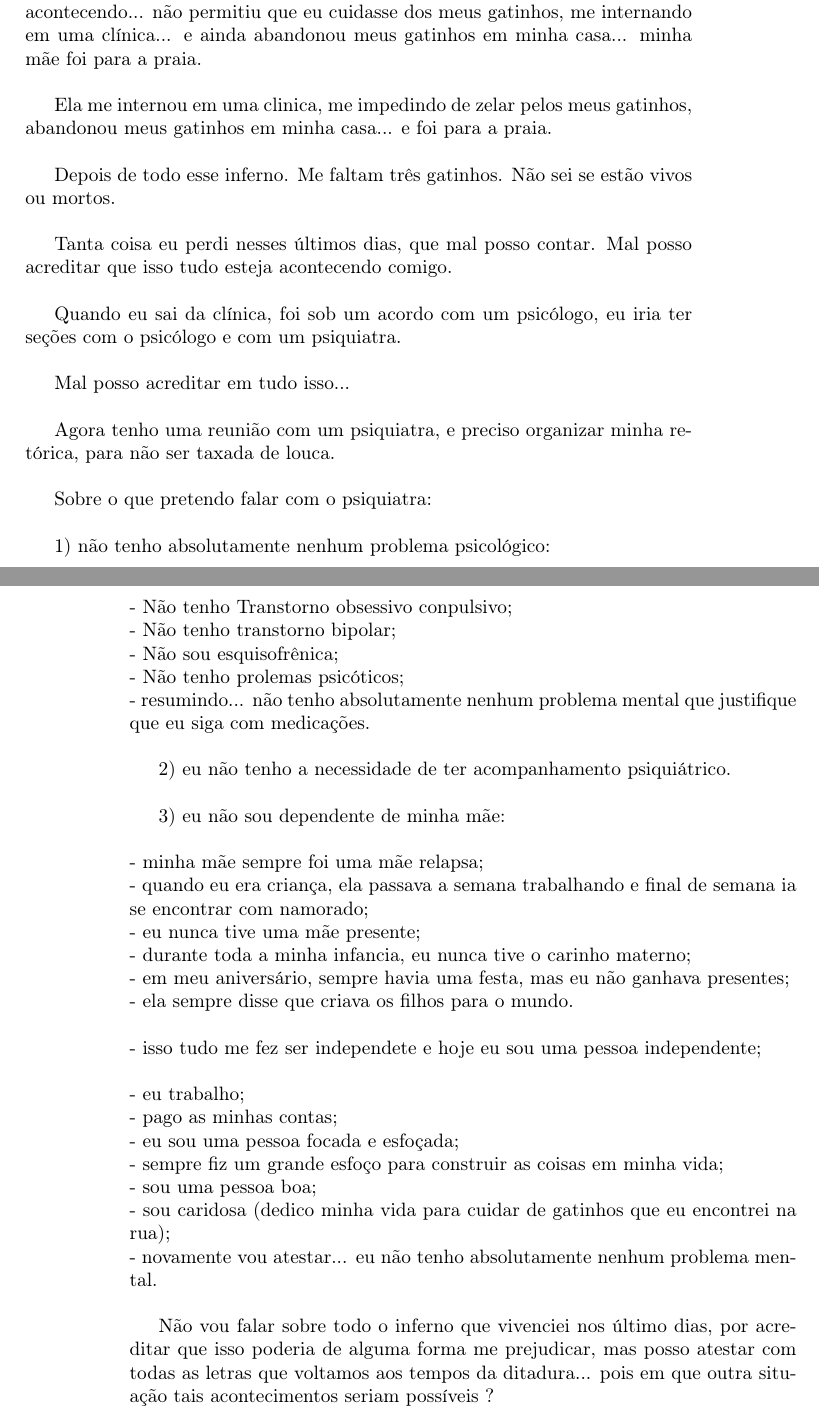
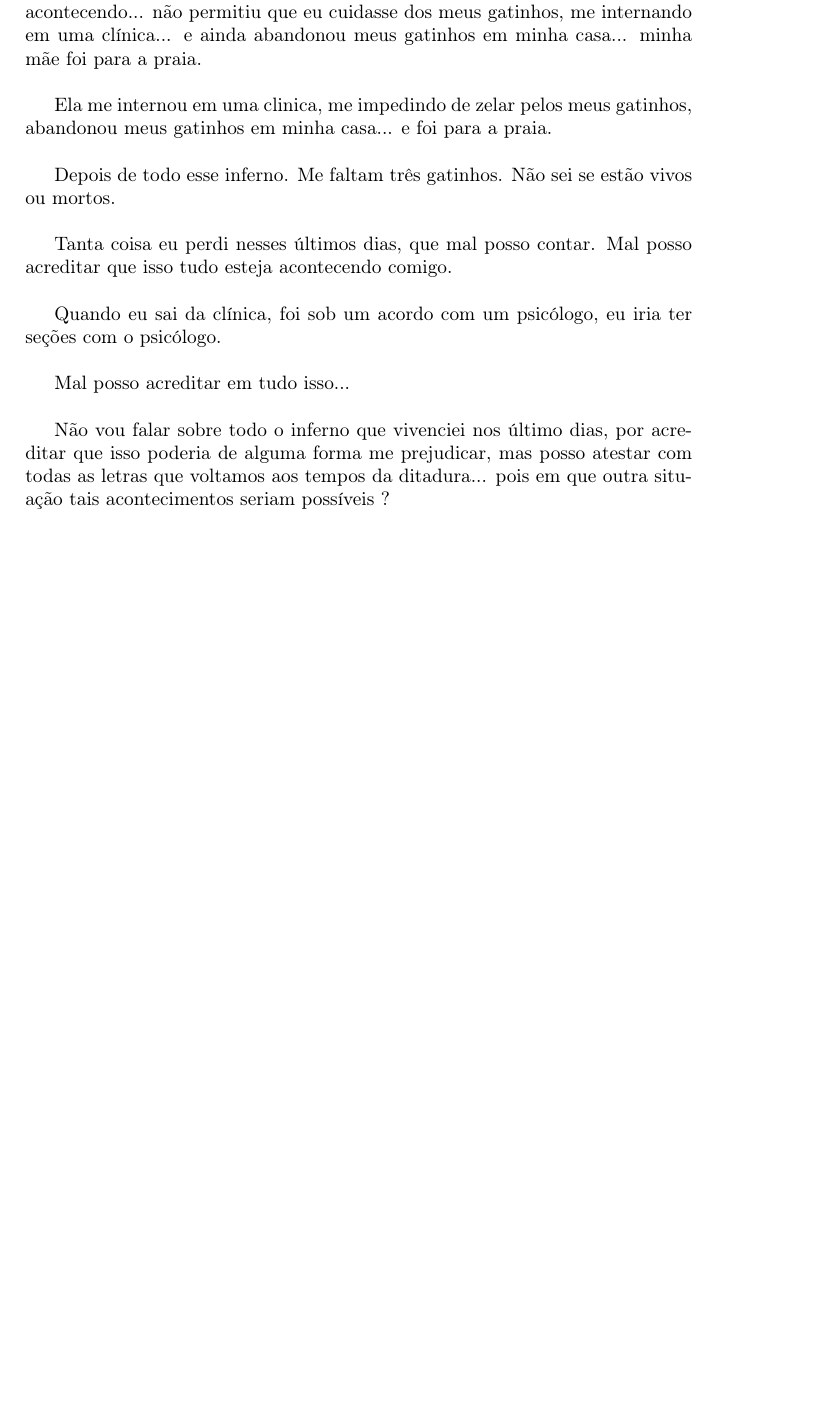
Before and after one commit to tbfraga/gamos-madScientistsDiary-, a LaTeX book (preparationPsy.tex): two parts of pages 1 and 2 of 3 before the commit and part of page 1 of 2 after it, the two joined at a grey line, cut so that both start at the same text, the shorter picture padded with empty space. Compiled offline with pdfLaTeX.

Commit message:
updating files

```diff
--- a/preparationPsy.tex
+++ b/preparationPsy.tex
@@ -25,42 +25,9 @@ Depois de todo esse inferno. Me faltam três gatinhos. Não sei se estão vivos
 
 Tanta coisa eu perdi nesses últimos dias, que mal posso contar. Mal posso acreditar que isso tudo esteja acontecendo comigo. \\
 
-Quando eu sai da clínica, foi sob um acordo com um psicólogo, eu iria ter seções com o psicólogo e com um psiquiatra.\\
+Quando eu sai da clínica, foi sob um acordo com um psicólogo, eu iria ter seções com o psicólogo.\\
 
 Mal posso acreditar em tudo isso... \\
-
-Agora tenho uma reunião com um psiquiatra, e preciso organizar minha retórica, para não ser taxada de louca. \\
-
-Sobre o que pretendo falar com o psiquiatra: \\
-
-1) não tenho absolutamente nenhum problema psicológico: \\
-
-\noindent - Não tenho Transtorno obsessivo conpulsivo; \\
-- Não tenho transtorno bipolar; \\
-- Não sou esquisofrênica; \\
-- Não tenho prolemas psicóticos; \\
-- resumindo... não tenho absolutamente nenhum problema mental que justifique que eu siga com medicações. \\
-
-2) eu não tenho a necessidade de ter acompanhamento psiquiátrico. \\
-
-3) eu não sou dependente de minha mãe: \\
-
-\noindent - minha mãe sempre foi uma mãe relapsa; \\
-- quando eu era criança, ela passava a semana trabalhando e final de semana ia se encontrar com namorado; \\
-- eu nunca tive uma mãe presente; \\
-- durante toda a minha infancia, eu nunca tive o carinho materno; \\
-- em meu aniversário, sempre havia uma festa, mas eu não ganhava presentes; \\
-- ela sempre disse que criava os filhos para o mundo. \\
-
-\noindent - isso tudo me fez ser independete e hoje eu sou uma pessoa independente; \\
-
-\noindent - eu trabalho; \\
-- pago as minhas contas; \\
-- eu sou uma pessoa focada e esfoçada; \\
-- sempre fiz um grande esfoço para construir as coisas em minha vida; \\
-- sou uma pessoa boa; \\
-- sou caridosa (dedico minha vida para cuidar de gatinhos que eu encontrei na rua); \\
-- novamente vou atestar... eu não tenho absolutamente nenhum problema mental. \\
 
 Não vou falar sobre todo o inferno que vivenciei nos último dias, por acreditar que isso poderia de alguma forma me prejudicar, mas posso atestar com todas as letras que voltamos aos tempos da ditadura... pois em que outra situação tais acontecimentos seriam possíveis ? \\
 
```
Also changed, not shown: preparationPsy.pdf.
